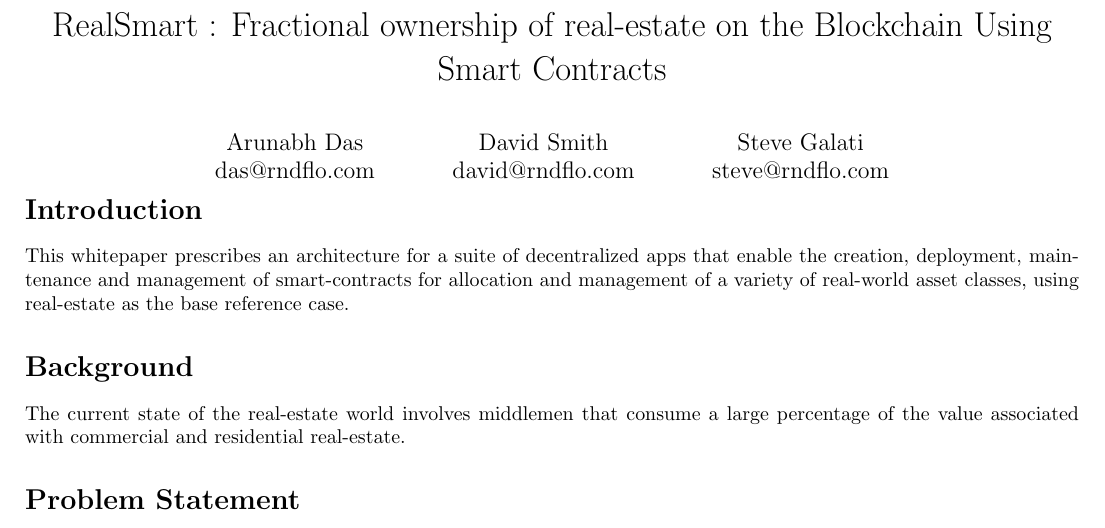
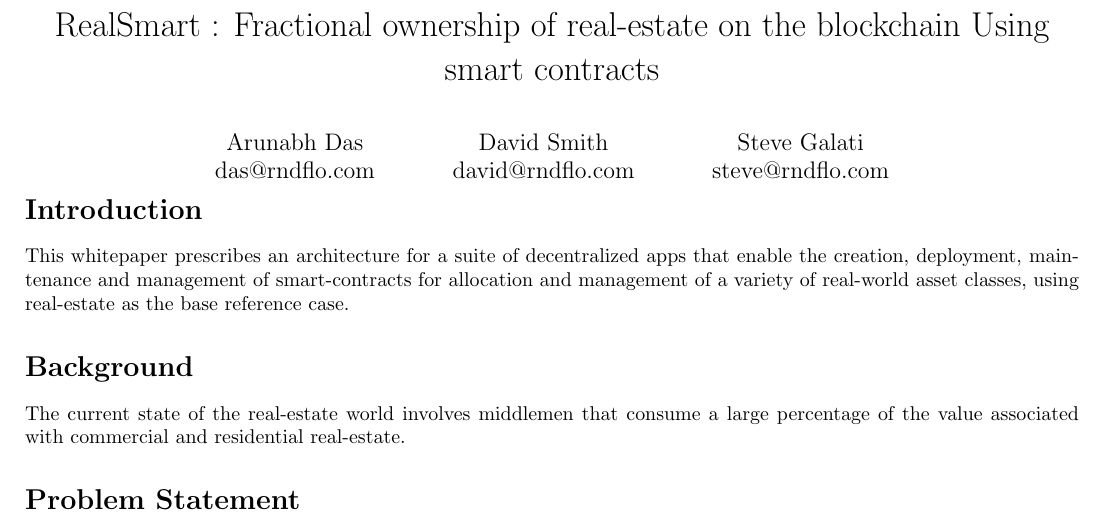
Before and after one commit to chatoffside/rndflo.github.io, a LaTeX document (whitepaper_real_estate_on_the_blockchain_v1_0_0.tex): part of page 1 of 2, cut so that both start at the same text. Compiled offline with pdfLaTeX.

Commit message:
Updated whitepaper_real_estate_on_the_blockchain

```diff
--- a/whitepaper_real_estate_on_the_blockchain_v1_0_0.tex
+++ b/whitepaper_real_estate_on_the_blockchain_v1_0_0.tex
@@ -13,7 +13,7 @@
 \author{Arunabh Das \\ {das@rndflo.com}
    \and David Smith \\ {david@rndflo.com}
    \and Steve Galati \\ {steve@rndflo.com} }
-\title{RealSmart : Fractional ownership of real-estate on the Blockchain Using Smart Contracts}
+\title{RealSmart : Fractional ownership of real-estate on the blockchain Using smart contracts}
 \date{\vspace{-5ex}}
 
 \begin{document}
```
Also changed, not shown: whitepaper_real_estate_on_the_blockchain.pdf, whitepaper_real_estate_on_the_blockchain_v1_0_0.pdf, 1 other file.
